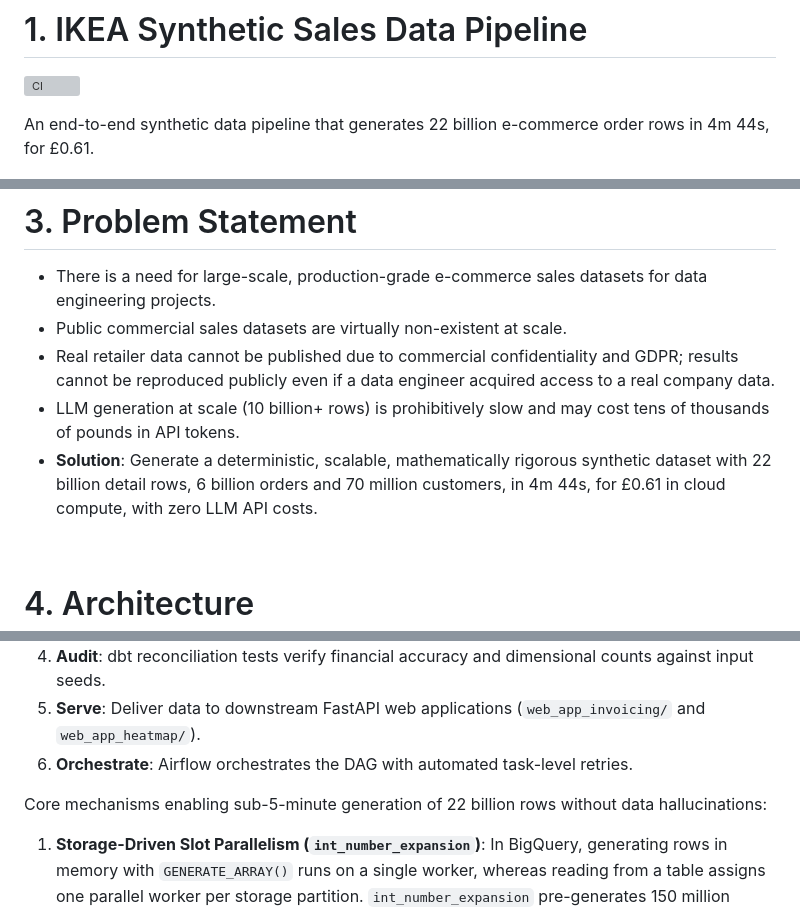
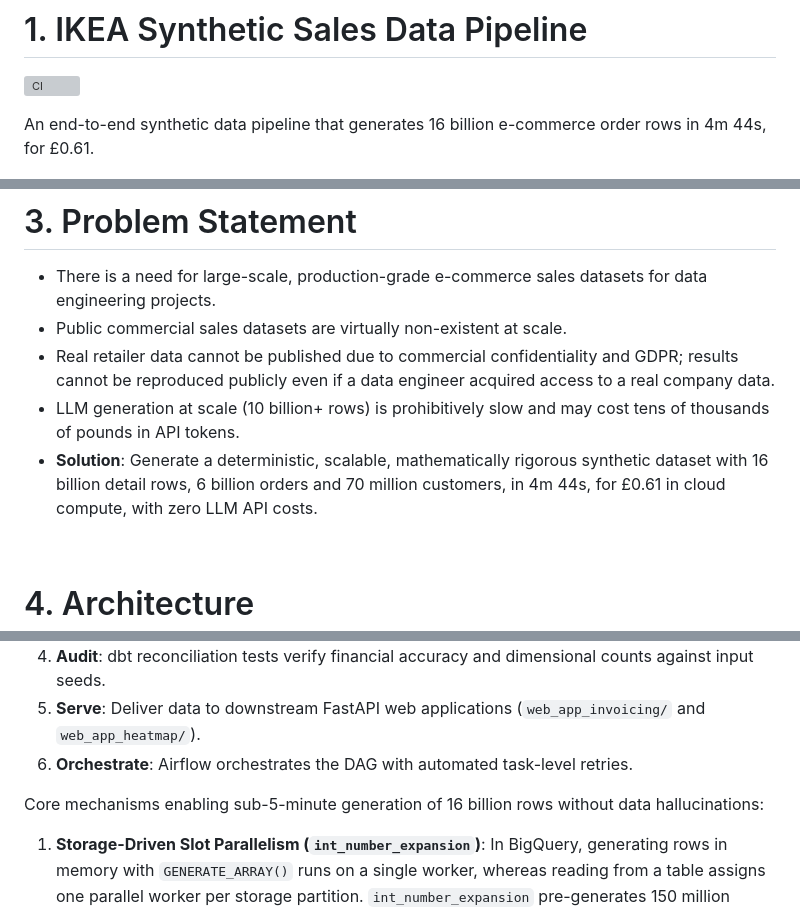
Before and after one commit to vytautas-bautrenas/ikea-synthetic-sales, a Markdown page: README.md, 3 parts joined by grey strips. Rendered like a GitHub page; grey boxes are pictures that could not be loaded.

```diff
--- a/README.md
+++ b/README.md
@@ -2,7 +2,7 @@
 
 [![CI](https://github.com/vytautas-bautrenas/ikea-synthetic-sales/actions/workflows/ci.yml/badge.svg)](https://github.com/vytautas-bautrenas/ikea-synthetic-sales/actions/workflows/ci.yml)
 
-An end-to-end synthetic data pipeline that generates 22 billion e-commerce order rows in 4m 44s, for £0.61.
+An end-to-end synthetic data pipeline that generates 16 billion e-commerce order rows in 4m 44s, for £0.61.
 
 <p align="center">
    <img src="etc/uk-sales-geographic-heatmap.png" width="51%" alt="UK Sales 10km Grid Heatmap" />
@@ -43,7 +43,7 @@ An end-to-end synthetic data pipeline that generates 22 billion e-commerce order
 - Public commercial sales datasets are virtually non-existent at scale.
 - Real retailer data cannot be published due to commercial confidentiality and GDPR; results cannot be reproduced publicly even if a data engineer acquired access to a real company data.
 - LLM generation at scale (10 billion+ rows) is prohibitively slow and may cost tens of thousands of pounds in API tokens.
-- **Solution**: Generate a deterministic, scalable, mathematically rigorous synthetic dataset with 22 billion detail rows, 6 billion orders and 70 million customers, in 4m 44s, for £0.61 in cloud compute, with zero LLM API costs.
+- **Solution**: Generate a deterministic, scalable, mathematically rigorous synthetic dataset with 16 billion detail rows, 6 billion orders and 70 million customers, in 4m 44s, for £0.61 in cloud compute, with zero LLM API costs.
 
 <br>
 
@@ -60,7 +60,7 @@ Pipeline flow:
 6. **Orchestrate**: Airflow orchestrates the DAG with automated task-level retries.
 
 
-Core mechanisms enabling sub-5-minute generation of 22 billion rows without data hallucinations:
+Core mechanisms enabling sub-5-minute generation of 16 billion rows without data hallucinations:
 
 1. **Storage-Driven Slot Parallelism (`int_number_expansion`)**:
    In BigQuery, generating rows in memory with `GENERATE_ARRAY()` runs on a single worker, whereas reading from a table assigns one parallel worker per storage partition. `int_number_expansion` pre-generates 150 million integers (~1.15 GB) split across 2,000 integer-range partitions (`MOD(i, 2000)`). When `fact_orders` reads this table, BigQuery immediately spins up 2,000 parallel workers — saturating the project's 2,000-slot quota — to generate all 6 billion orders and 15.9 billion line items in under 3 minutes.
```
Also changed, not shown: other parts of README.md (+2 -2 lines).
